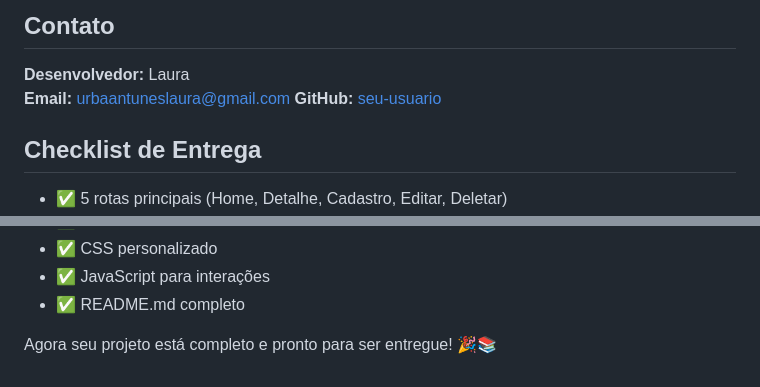
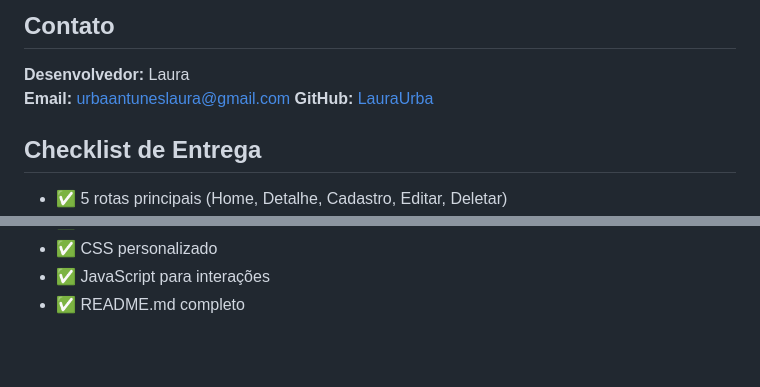
Before and after one commit to LauraUrba/OraculoDosDesejos, a Markdown page: README.md, 2 parts joined by grey strips. GitHub-like rendering; blank space fills up the shorter version.

Commit message:
Fix GitHub link in README
Updated GitHub username in the README file.

```diff
--- a/README.md
+++ b/README.md
@@ -185,7 +185,7 @@ pip install -r requirements.txt
 
 **Desenvolvedor:** Laura
 **Email:** urbaantuneslaura@gmail.com
-**GitHub:** [seu-usuario](https://github.com/LauraUrba)
+**GitHub:** [LauraUrba](https://github.com/LauraUrba)
 
 ## Checklist de Entrega
 
@@ -201,5 +201,3 @@ pip install -r requirements.txt
 - ✅ CSS personalizado
 - ✅ JavaScript para interações
 - ✅ README.md completo
-
-Agora seu projeto está completo e pronto para ser entregue! 🎉📚
```
